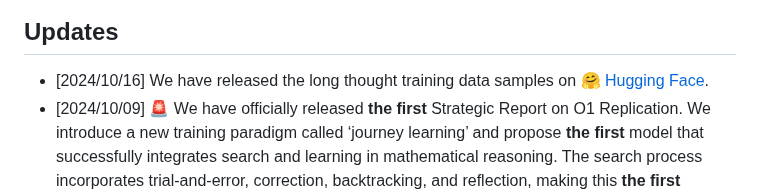
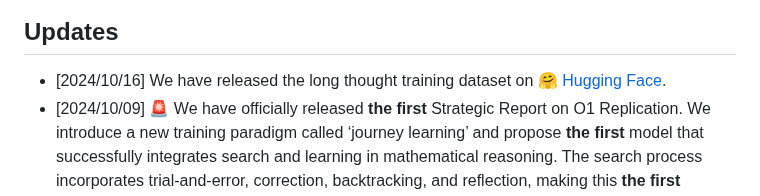
Before and after one commit to GAIR-NLP/O1-Journey, a Markdown page: README.md, the part around the change. Rendered like a GitHub page.

Commit message:
release dataset

```diff
--- a/README.md
+++ b/README.md
@@ -6,7 +6,7 @@
 
 ## Updates
 
-- [2024/10/16] We have released the long thought training data samples on 🤗 [Hugging Face](https://huggingface.co/datasets/GAIR/o1-journey).
+- [2024/10/16] We have released the long thought training dataset on 🤗 [Hugging Face](https://huggingface.co/datasets/GAIR/o1-journey).
 - [2024/10/09] 🚨 We have officially released **the first** Strategic Report on O1 Replication. We introduce a new training paradigm called ‘journey learning’ and propose **the first** model that successfully integrates search and learning in mathematical reasoning. The search process incorporates trial-and-error, correction, backtracking, and reflection, making this **the first** effective approach for complex reasoning tasks. If you do find our resources helpful, please [cite our paper](#citation).
 
 
```
